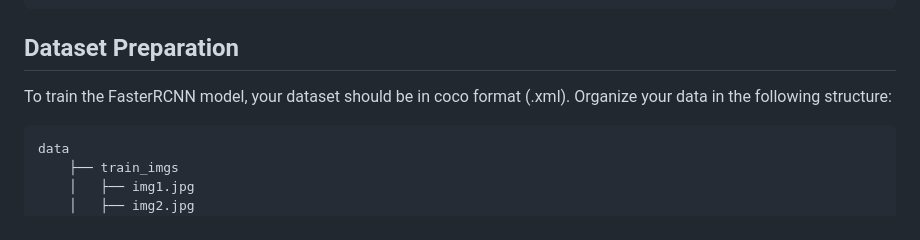
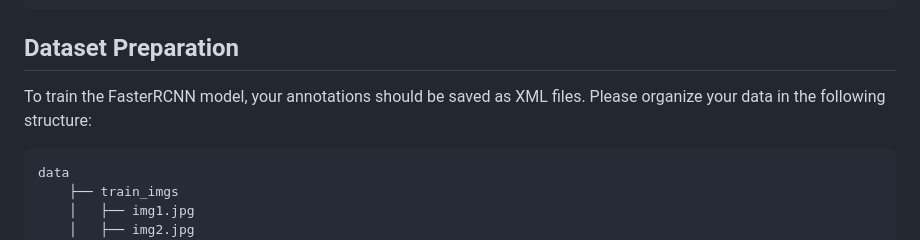
Before and after one commit to deephdc/fasterrcnn_pytorch_api, a Markdown page: README.md, the part around the change. GitHub-like rendering.

````diff
--- a/README.md
+++ b/README.md
@@ -54,7 +54,7 @@ The associated Docker container for this module can be found at: https://git.scc
 
 ## Dataset Preparation
 
-To train the FasterRCNN model, your dataset should be in coco format (.xml). Organize your data in the following structure:
+To train the FasterRCNN model, your annotations should be saved as XML files. Please organize your data in the following structure:
 ```
 data
     ├── train_imgs
````
